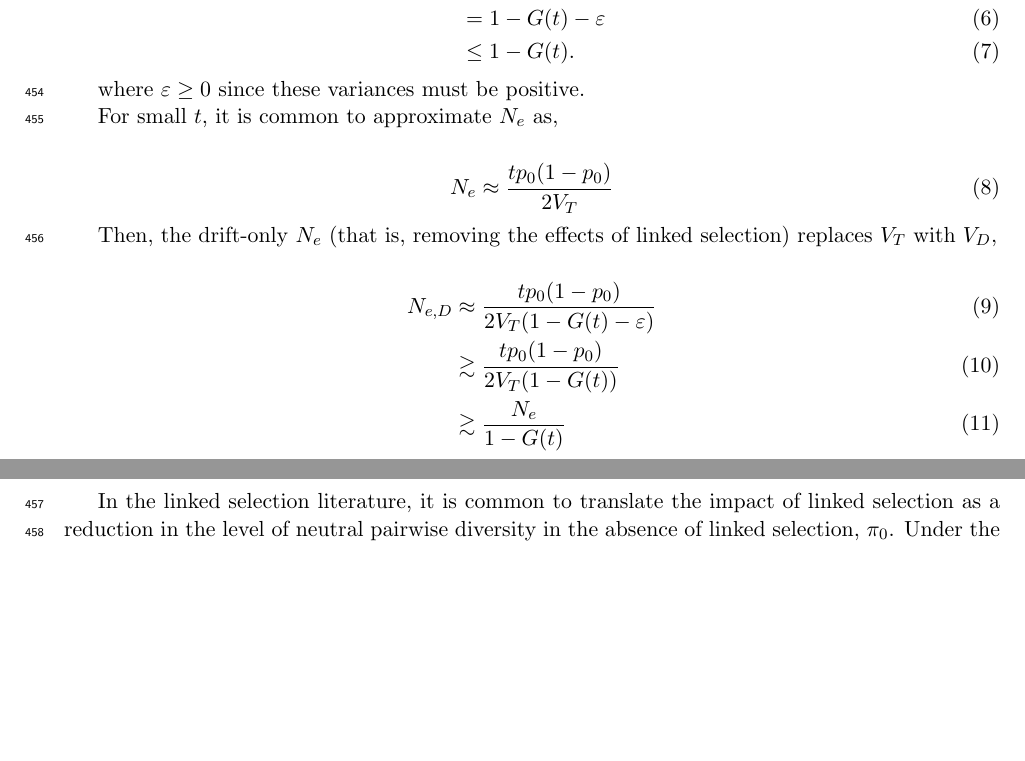
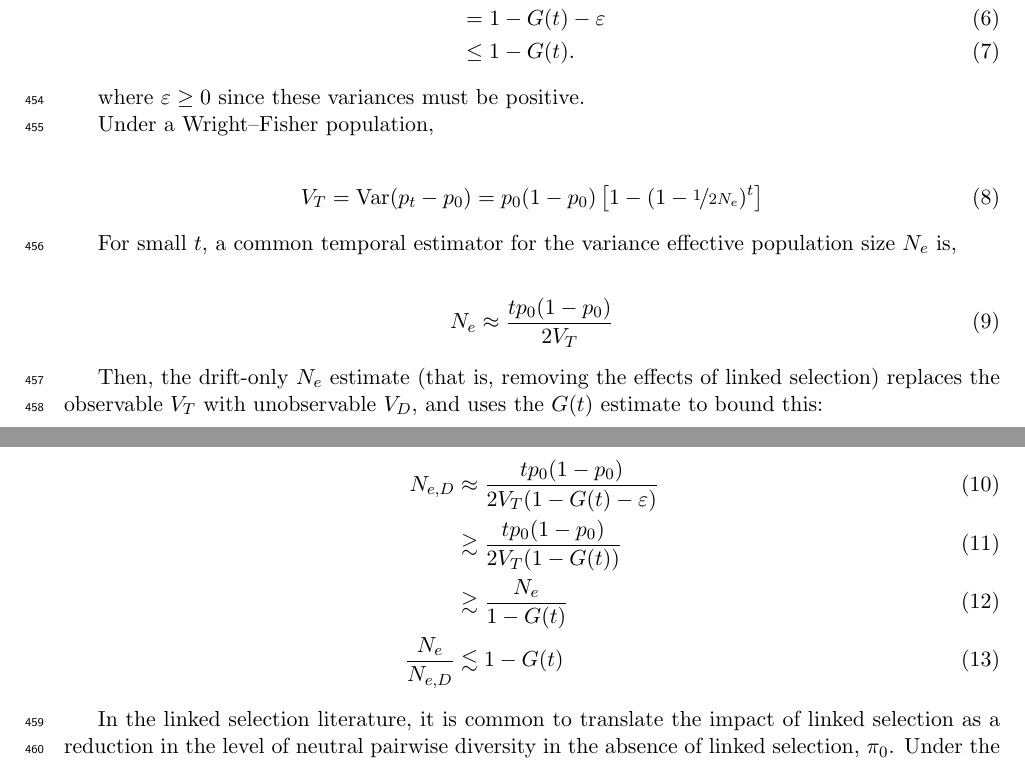
Before and after one commit to vsbuffalo/cvtk, a LaTeX paper (manuscript/manuscript.tex): two parts of pages 15 and 16 of 53, joined at a grey line, cut so that both start at the same text, the shorter picture padded with empty space. Compiled offline with pdfLaTeX.

Commit message:
updated new section

```diff
--- a/manuscript/manuscript.tex
+++ b/manuscript/manuscript.tex
@@ -964,19 +964,28 @@ meaning we can express the fraction of total variance due to drift alone as
 
 where $\varepsilon \ge 0$ since these variances must be positive.
 
-For small $t$, it is common to approximate $N_e$ as,
+Under a Wright--Fisher population,
+
+\begin{align}
+  V_T = \var(p_t - p_0) = p_0(1 - p_0) \left[ 1 - (1 - \nicefrac{1}{2N_e})^t \right]
+\end{align}
+
+For small $t$, a common temporal estimator for the variance effective
+population size $N_e$ is,
 
 \begin{align}
   N_e \approx \frac{t p_0(1-p_0)}{2 V_T}
 \end{align}
 
-Then, the drift-only $N_e$ (that is, removing the effects of linked selection)
-replaces $V_T$ with $V_D$,
+Then, the drift-only $N_e$ estimate (that is, removing the effects of linked
+selection) replaces the observable $V_T$ with unobservable $V_D$, and uses the
+$G(t)$ estimate to bound this:
 
 \begin{align}
   N_{e,D} &\approx \frac{t p_0(1-p_0)}{2 V_T(1 - G(t) - \varepsilon)} \\
           &\gtrsim  \frac{t p_0(1-p_0)}{2 V_T(1 - G(t))} \\
-          &\gtrsim  \frac{N_e}{1 - G(t)}
+          &\gtrsim  \frac{N_e}{1 - G(t)} \\
+  \frac{N_e}{N_{e,D}} &\lesssim  1 - G(t)
 \end{align}
 
 In the linked selection literature, it is common to translate the impact of
```
Also changed, not shown: manuscript/manuscript.pdf.
